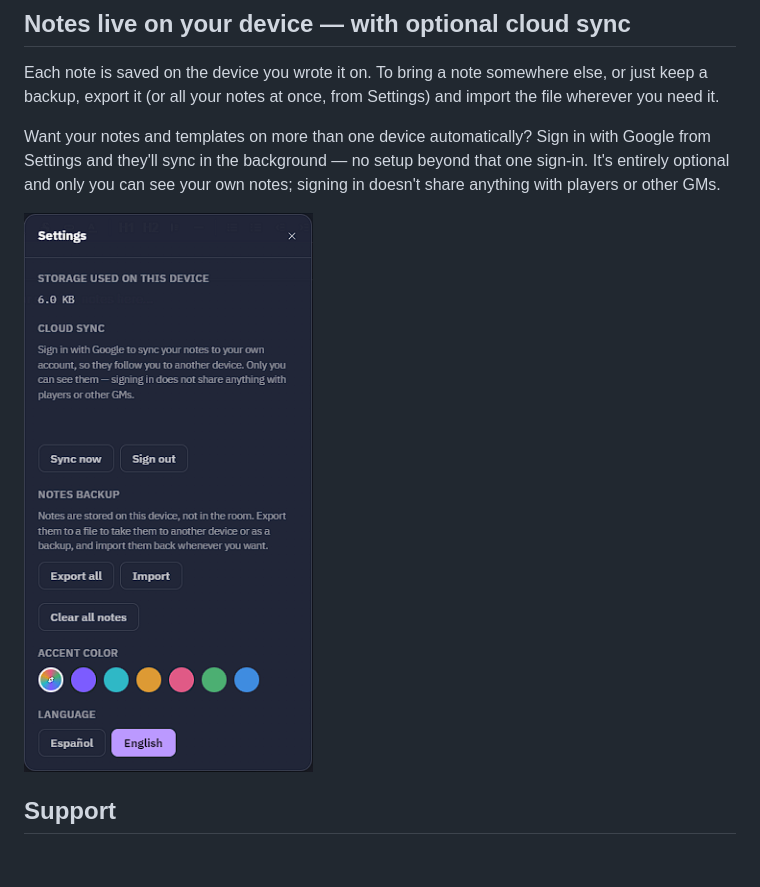
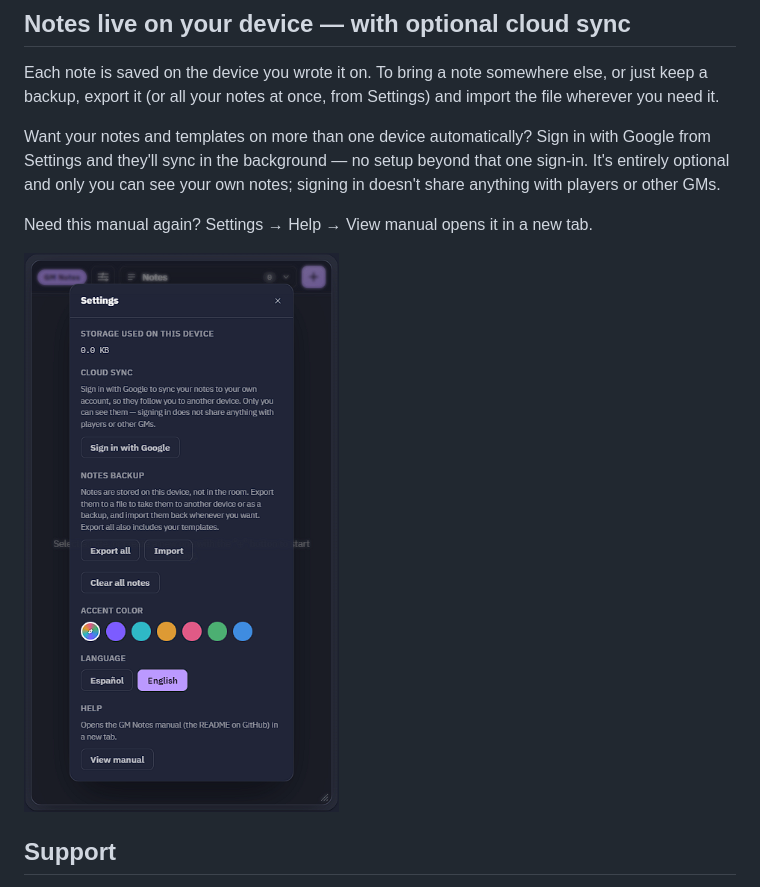
Before and after one commit to nachoijp/owlbear-gm-notes, a Markdown page: README.md, the part around the change. GitHub-like rendering; pictures changed too: docs/screenshot-settings.png; blank space fills up the shorter version.

Commit message:
Help section in Settings opens the README (1.4.1)
Co-Authored-By: Claude Opus 5.5 <noreply@anthropic.com>

```diff
--- a/README.md
+++ b/README.md
@@ -122,6 +122,9 @@ beyond that one sign-in. It's entirely optional and only you can see
 your own notes; signing in doesn't share anything with players or other
 GMs.
 
+Need this manual again? Settings → Help → View manual opens it in a new
+tab.
+
 ![Settings, backup, and storage stats](docs/screenshot-settings.png)
 
 ## Support
```
Also changed, not shown: 5 other files.
